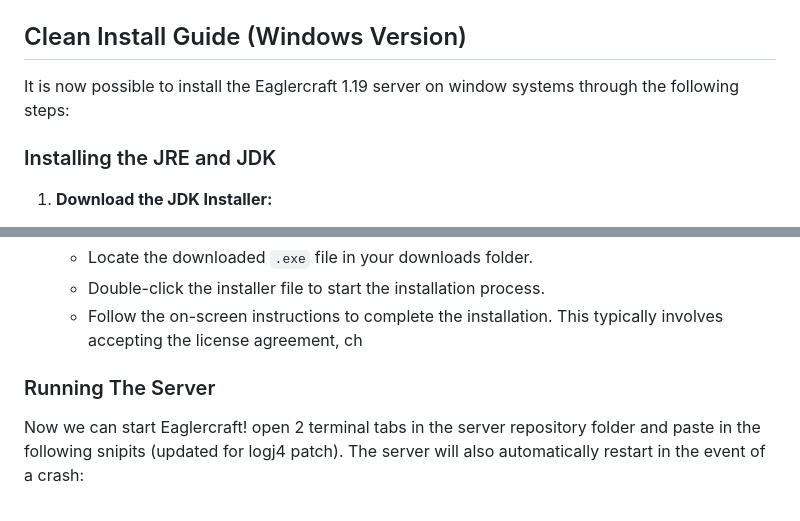
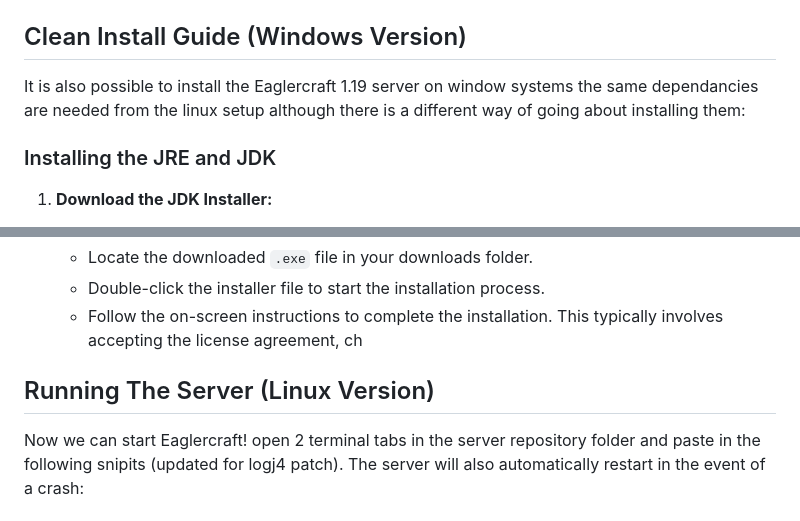
Before and after one commit to CaenJones/EaglercraftX-1.19-Server, a Markdown page: README.md, 2 parts joined by grey strips. Drawn GitHub-style.

```diff
--- a/README.md
+++ b/README.md
@@ -33,7 +33,7 @@ Now, we need to clone the server repo using `git`. Please run the following comm
 `git clone https://github.com/CaenJones/EaglercraftX-1.19-Server`
 
 ## Clean Install Guide (Windows Version)
-It is now possible to install the Eaglercraft 1.19 server on window systems through the following steps:
+It is also possible to install the Eaglercraft 1.19 server on window systems the same dependancies are needed from the linux setup although there is a different way of going about installing them:
 
 ### Installing the JRE and JDK
 1.  **Download the JDK Installer:**
@@ -55,7 +55,7 @@ It is now possible to install the Eaglercraft 1.19 server on window systems thro
     -   Locate the downloaded `.exe` file in your downloads folder.
     -   Double-click the installer file to start the installation process.
     -   Follow the on-screen instructions to complete the installation. This typically involves accepting the license agreement, ch
-### Running The Server
+## Running The Server (Linux Version)
 Now we can start Eaglercraft! open 2 terminal tabs in the server repository folder and paste in the following snipits (updated for logj4 patch). The server will also automatically restart in the event of a crash:
 <br>
 <br>
```
Also changed, not shown: other parts of README.md (+1 -1 lines).
